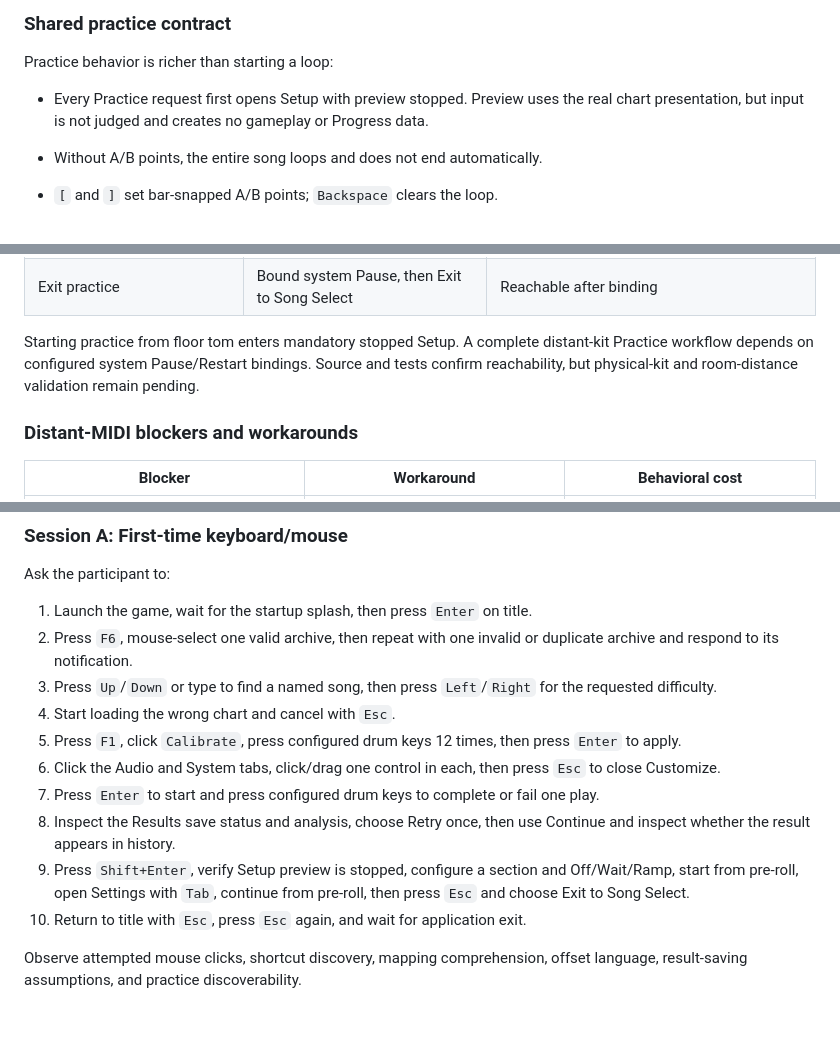
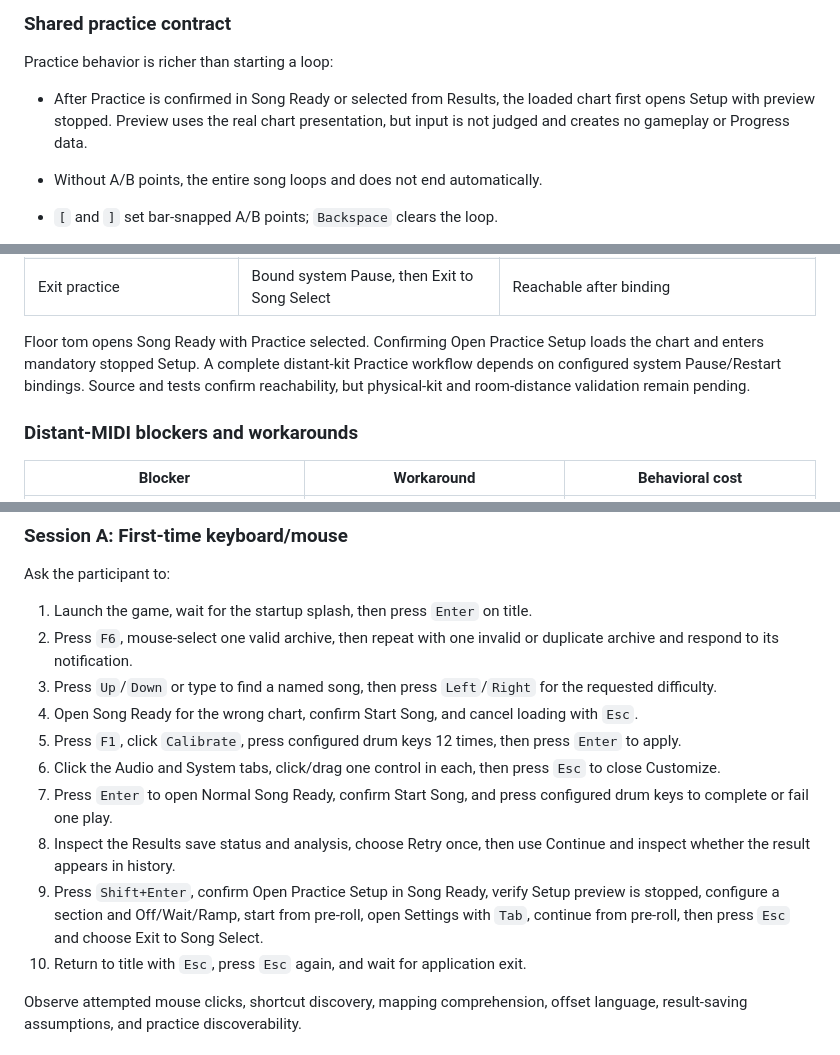
Before and after one commit to lazykern/dtxmaniars, a Markdown page: docs/notes/2026-07-11-player-user-stories.md, 3 parts joined by grey strips. Rendered like a GitHub page; blank space fills up the shorter version.

```diff
--- a/docs/notes/2026-07-11-player-user-stories.md
+++ b/docs/notes/2026-07-11-player-user-stories.md
@@ -269,9 +284,10 @@ section for Practice. Write failure is visible but has no retry-save action.
 
 Practice behavior is richer than starting a loop:
 
-- Every Practice request first opens Setup with preview stopped. Preview uses
-  the real chart presentation, but input is not judged and creates no gameplay
-  or Progress data.
+- After Practice is confirmed in Song Ready or selected from Results, the
+  loaded chart first opens Setup with preview stopped. Preview uses the real
+  chart presentation, but input is not judged and creates no gameplay or
+  Progress data.
 - Without A/B points, the entire song loops and does not end automatically.
 - `[` and `]` set bar-snapped A/B points; `Backspace` clears the loop.
 - Snap cycles Bar, Beat, and half-beat.
@@ -653,10 +672,11 @@ Current behavior:
 | Pause and resume exactly | Bound system Pause, then Resume | Reachable after binding |
 | Exit practice | Bound system Pause, then Exit to Song Select | Reachable after binding |
 
-Starting practice from floor tom enters mandatory stopped Setup. A complete
-distant-kit Practice workflow depends on configured system Pause/Restart
-bindings. Source and tests confirm reachability, but physical-kit and
-room-distance validation remain pending.
+Floor tom opens Song Ready with Practice selected. Confirming Open Practice
+Setup loads the chart and enters mandatory stopped Setup. A complete distant-kit
+Practice workflow depends on configured system Pause/Restart bindings. Source
+and tests confirm reachability, but physical-kit and room-distance validation
+remain pending.
 
 ### Distant-MIDI blockers and workarounds
 
@@ -961,18 +985,20 @@ Ask the participant to:
    duplicate archive and respond to its notification.
 3. Press `Up`/`Down` or type to find a named song, then press `Left`/`Right` for
    the requested difficulty.
-4. Start loading the wrong chart and cancel with `Esc`.
+4. Open Song Ready for the wrong chart, confirm Start Song, and cancel loading
+   with `Esc`.
 5. Press `F1`, click `Calibrate`, press configured drum keys 12 times, then
    press `Enter` to apply.
 6. Click the Audio and System tabs, click/drag one control in each, then press
    `Esc` to close Customize.
-7. Press `Enter` to start and press configured drum keys to complete or fail one
-   play.
+7. Press `Enter` to open Normal Song Ready, confirm Start Song, and press
+   configured drum keys to complete or fail one play.
 8. Inspect the Results save status and analysis, choose Retry once, then use
    Continue and inspect whether the result appears in history.
-9. Press `Shift+Enter`, verify Setup preview is stopped, configure a section and
-   Off/Wait/Ramp, start from pre-roll, open Settings with `Tab`, continue from
-   pre-roll, then press `Esc` and choose Exit to Song Select.
+9. Press `Shift+Enter`, confirm Open Practice Setup in Song Ready, verify Setup
+   preview is stopped, configure a section and Off/Wait/Ramp, start from
+   pre-roll, open Settings with `Tab`, continue from pre-roll, then press `Esc`
+   and choose Exit to Song Select.
 10. Return to title with `Esc`, press `Esc` again, and wait for application exit.
 
 Observe attempted mouse clicks, shortcut discovery, mapping comprehension,
```
Also changed, not shown: other parts of docs/notes/2026-07-11-player-user-stories.md (+61 -32 lines), docs/notes/2026-07-11-player-manual-current-behavior.md (+50 -24 lines), docs/player-guide.md (+19 -9 lines).
